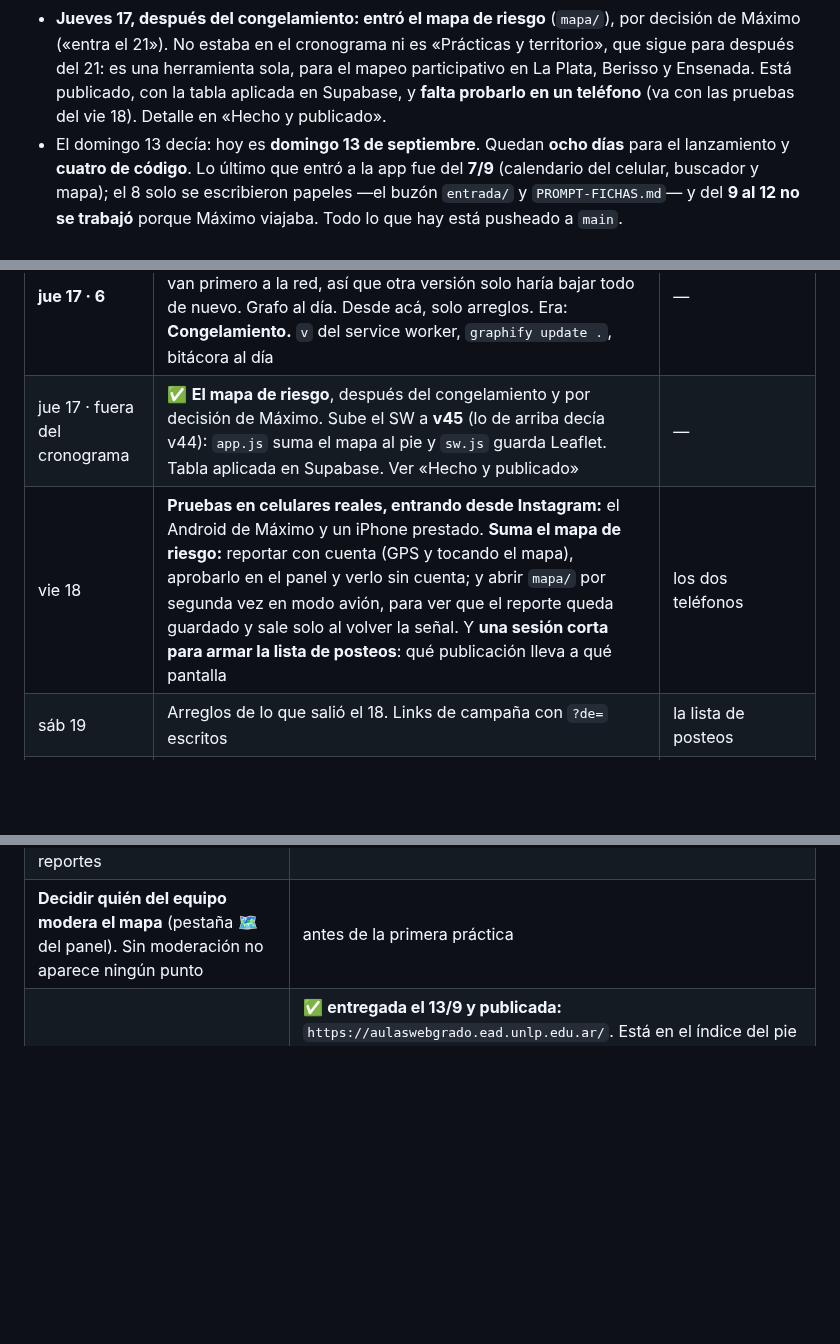
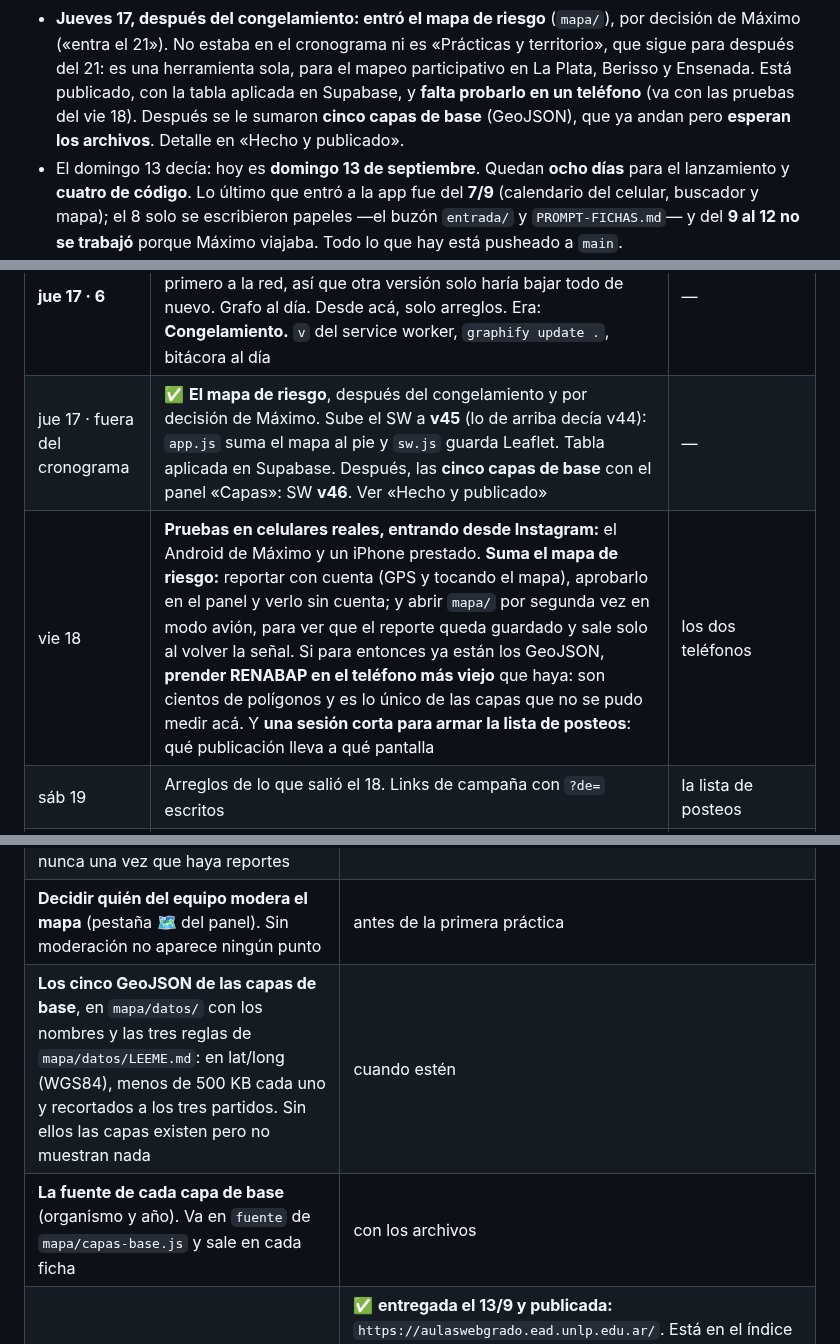
Before and after one commit to mmaximo571-cmd/bolivar-con-vos, a Markdown page: BITACORA.md, 3 parts joined by grey strips. Rendered like a GitHub page; blank space fills up the shorter version.

Commit message:
Bitacora: las capas de base del mapa, y los GeoJSON que faltan
Co-Authored-By: Claude Opus 5 <noreply@anthropic.com>

```diff
--- a/BITACORA.md
+++ b/BITACORA.md
@@ -28,7 +28,9 @@ Si algo de acá quedó viejo, se corrige acá mismo al cerrar la sesión.
   «Prácticas y territorio», que sigue para después del 21: es una herramienta
   sola, para el mapeo participativo en La Plata, Berisso y Ensenada. Está
   publicado, con la tabla aplicada en Supabase, y **falta probarlo en un
-  teléfono** (va con las pruebas del vie 18). Detalle en «Hecho y publicado».
+  teléfono** (va con las pruebas del vie 18). Después se le sumaron **cinco
+  capas de base** (GeoJSON), que ya andan pero **esperan los archivos**.
+  Detalle en «Hecho y publicado».
 - El domingo 13 decía: hoy es **domingo 13 de septiembre**. Quedan **ocho días** para el
   lanzamiento y **cuatro de código**. Lo último que entró a la app fue del **7/9** (calendario del
   celular, buscador y mapa); el 8 solo se escribieron papeles —el buzón
@@ -257,8 +260,8 @@ reemplaza lo que había acá. Lo que manda:
 | jue 17 · 4 | ✅ **Llegó el visto** de la profesional a los seis casos (confirmado por Máximo el 17/9). No hubo que prender nada: estaban publicados desde el 13/9; se corrigieron los comentarios. Solapas 2 a 4 (GRBAS, fonética, anquiloglosia): **después del 21**, decisión de Máximo. Era: **Fonoteca: prender o no.** Si llegó el visto, se muestran los casos y la cuarta tarjeta; si no, se decide ahí si sale sin casos o escondida | **el visto de la profesional** |
 | jue 17 · 5 | ✅ Colchón: la tarjeta de Fichas en Estudiemos seguía diciendo «9 fichas / 8 de Fono» y «Nueve temas»; ahora 30 (29 Fono, 1 TS). Buscador en fichas/: después del 21 | — |
 | **jue 17 · 6** | ✅ **Congelado el 17/9 a la noche.** SW queda en v44 (subida hoy con ficha.js): lo que cambió después son pantallas, que van primero a la red, así que otra versión solo haría bajar todo de nuevo. Grafo al día. Desde acá, solo arreglos. Era: **Congelamiento.** `v` del service worker, `graphify update .`, bitácora al día | — |
-| jue 17 · fuera del cronograma | ✅ **El mapa de riesgo**, después del congelamiento y por decisión de Máximo. Sube el SW a **v45** (lo de arriba decía v44): `app.js` suma el mapa al pie y `sw.js` guarda Leaflet. Tabla aplicada en Supabase. Ver «Hecho y publicado» | — |
-| vie 18 | **Pruebas en celulares reales, entrando desde Instagram:** el Android de Máximo y un iPhone prestado. **Suma el mapa de riesgo:** reportar con cuenta (GPS y tocando el mapa), aprobarlo en el panel y verlo sin cuenta; y abrir `mapa/` por segunda vez en modo avión, para ver que el reporte queda guardado y sale solo al volver la señal. Y **una sesión corta para armar la lista de posteos**: qué publicación lleva a qué pantalla | los dos teléfonos |
+| jue 17 · fuera del cronograma | ✅ **El mapa de riesgo**, después del congelamiento y por decisión de Máximo. Sube el SW a **v45** (lo de arriba decía v44): `app.js` suma el mapa al pie y `sw.js` guarda Leaflet. Tabla aplicada en Supabase. Después, las **cinco capas de base** con el panel «Capas»: SW **v46**. Ver «Hecho y publicado» | — |
+| vie 18 | **Pruebas en celulares reales, entrando desde Instagram:** el Android de Máximo y un iPhone prestado. **Suma el mapa de riesgo:** reportar con cuenta (GPS y tocando el mapa), aprobarlo en el panel y verlo sin cuenta; y abrir `mapa/` por segunda vez en modo avión, para ver que el reporte queda guardado y sale solo al volver la señal. Si para entonces ya están los GeoJSON, **prender RENABAP en el teléfono más viejo** que haya: son cientos de polígonos y es lo único de las capas que no se pudo medir acá. Y **una sesión corta para armar la lista de posteos**: qué publicación lleva a qué pantalla | los dos teléfonos |
 | sáb 19 | Arreglos de lo que salió el 18. Links de campaña con `?de=` escritos | la lista de posteos |
 | dom 20 | **Todo arriba.** Verificar la segunda carga (el service worker entrega lo nuevo recién ahí) | — |
 | **lun 21** | **Lanzamiento.** Máximo está todo el día: se mira la solapa Registro y, si aparece un error, **arreglo chico, probado corriendo, y push** | — |
@@ -699,6 +702,8 @@ pantalla propia en pestaña nueva rompe el botón de volver.
 | Mirar la solapa **Registro** y el campo **«¿Alimenta la alarma?»** en el panel | cuanto antes |
 | **Revisar las nueve categorías del mapa de riesgo** en `mapa/capas.js`: las escribió Claude, no la cátedra. El `nombre` se cambia cuando sea; el `id`, nunca una vez que haya reportes | antes del 21 |
 | **Decidir quién del equipo modera el mapa** (pestaña 🗺 del panel). Sin moderación no aparece ningún punto | antes de la primera práctica |
+| **Los cinco GeoJSON de las capas de base**, en `mapa/datos/` con los nombres y las tres reglas de `mapa/datos/LEEME.md`: en lat/long (WGS84), menos de 500 KB cada uno y recortados a los tres partidos. Sin ellos las capas existen pero no muestran nada | cuando estén |
+| **La fuente de cada capa de base** (organismo y año). Va en `fuente` de `mapa/capas-base.js` y sale en cada ficha | con los archivos |
 | ~~La dirección de Aulas Web~~ | ✅ **entregada el 13/9 y publicada:** `https://aulaswebgrado.ead.unlp.edu.ar/`. Está en el índice del pie de las doce pantallas. Los sistemas ahora son cuatro y el orden no es alfabético: primero los dos donde se entra con usuario y contraseña —SIU y Aulas Web—, después las dos instituciones |
 | ~~Prender *Leaked password protection*~~ | ❌ **No se puede: es de plan Pro.** Cerrado el 5/9. **NO apagar el alta de cuentas**: el registro de estudiantes es a propósito, ya está hecho en `mi/`, y es lo que va a permitir personalizar la app |
 | ~~Confirmar el mail con tildes de «Promoción y prevención en audiología»~~ | ✅ confirmado el 5/9: era un error de tipeo. Ya publicado sin tildes. **Falta escribirle una vez** para saber si la casilla existe |
```
Also changed, not shown: other parts of BITACORA.md (+1 -0 lines).
